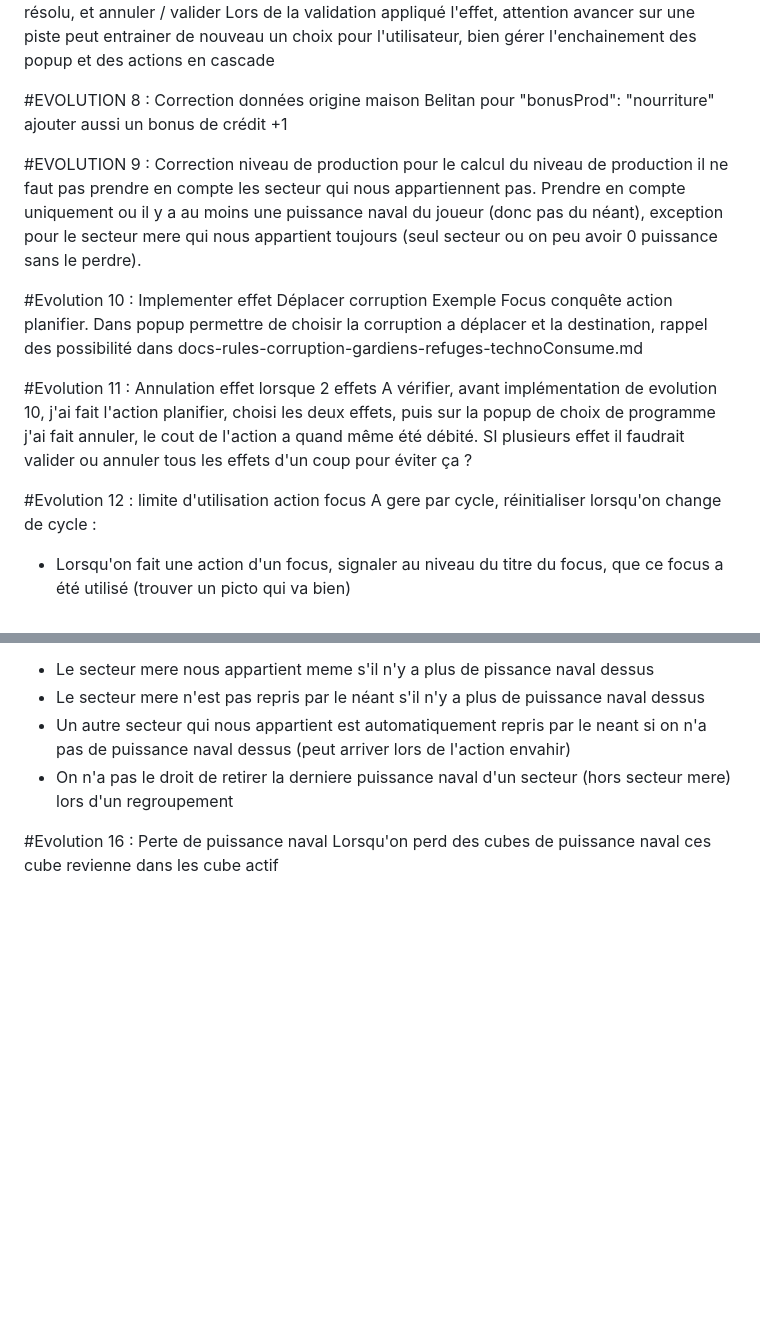
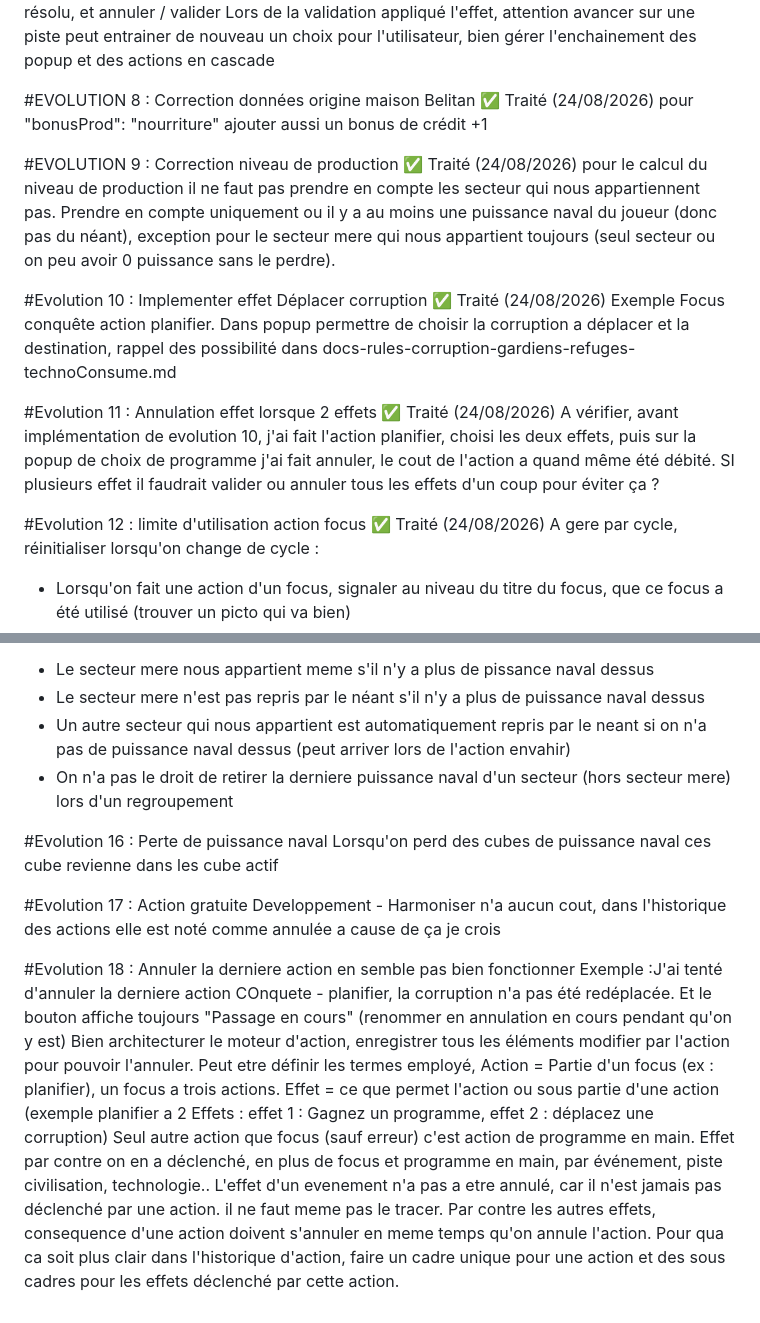
Before and after one commit to Rumix222/voidfall-companion-pwa, a Markdown page: docs/TODO.md, 2 parts joined by grey strips. Drawn GitHub-style; blank space fills up the shorter version.

```diff
--- a/docs/TODO.md
+++ b/docs/TODO.md
@@ -50,20 +50,25 @@ Si piste précisé : par exemple "Avancer sur la piste Gouvernement", afficher u
 Lors de la validation appliqué l'effet, attention avancer sur une piste peut entrainer de nouveau un choix pour l'utilisateur, bien gérer l'enchainement des popup et des actions en cascade
 
 #EVOLUTION 8 : Correction données origine maison Belitan
+✅ Traité (24/08/2026)
 pour "bonusProd": "nourriture" ajouter aussi un bonus de crédit +1
 
 #EVOLUTION 9 : Correction niveau de production
+✅ Traité (24/08/2026)
 pour le calcul du niveau de production il ne faut pas prendre en compte les secteur qui nous appartiennent pas.
 Prendre en compte uniquement ou il y a au moins une puissance naval du joueur (donc pas du néant), exception pour le secteur mere qui nous appartient toujours (seul secteur ou on peu avoir 0 puissance sans le perdre).
 
 #Evolution 10 : Implementer effet Déplacer corruption
+✅ Traité (24/08/2026)
 Exemple Focus conquête action planifier.
 Dans popup permettre de choisir la corruption a déplacer et la destination, rappel des possibilité dans docs-rules-corruption-gardiens-refuges-technoConsume.md
 
 #Evolution 11 : Annulation effet lorsque 2 effets
+✅ Traité (24/08/2026)
 A vérifier, avant implémentation de evolution 10, j'ai fait l'action planifier, choisi les deux effets, puis sur la popup de choix de programme j'ai fait annuler, le cout de l'action a quand même été débité. SI plusieurs effet il faudrait valider ou annuler tous les effets d'un coup pour éviter ça ?
 
 #Evolution 12 : limite d'utilisation action focus
+✅ Traité (24/08/2026)
 A gere par cycle, réinitialiser lorsqu'on change de cycle :
 - Lorsqu'on fait une action d'un focus, signaler au niveau du titre du focus, que ce focus a été utilisé (trouver un picto qui va bien)
 - Si l'action s'est correctement terminée, griser l'action pour qu'elle ne soit pas réutilisable ce cycle. (trouver un design pour différencier action inutilisable car déjà utilisé de inutilisable car pas assez de ressource)
@@ -93,3 +98,18 @@ Attention a ces regles (cf docs-rules-flottes.md et docs-rules-secteurs.md) :
 
 #Evolution 16 : Perte de puissance naval
 Lorsqu'on perd des cubes de puissance naval ces cube revienne dans les cube actif
+
+#Evolution 17 : Action gratuite
+Developpement - Harmoniser n'a aucun cout, dans l'historique des actions elle est noté comme annulée a cause de ça je crois
+
+#Evolution 18 : Annuler la derniere action en semble pas bien fonctionner
+Exemple :J'ai tenté d'annuler la derniere action COnquete - planifier, la corruption n'a pas été redéplacée.
+Et le bouton affiche toujours "Passage en cours" (renommer en annulation en cours pendant qu'on y est)
+Bien architecturer le moteur d'action, enregistrer tous les éléments modifier par l'action pour pouvoir l'annuler.
+Peut etre définir les termes employé, Action = Partie d'un focus (ex : planifier), un focus a trois actions.
+Effet = ce que permet l'action ou sous partie d'une action (exemple planifier a 2 Effets : effet 1 : Gagnez un programme, effet 2 : déplacez une corruption)
+Seul autre action que focus (sauf erreur) c'est action de programme en main.
+Effet par contre on en a déclenché, en plus de focus et programme en main, par événement, piste civilisation, technologie..
+L'effet d'un evenement n'a pas a etre annulé, car il n'est jamais pas déclenché par une action. il ne faut meme pas le tracer.
+Par contre les autres effets, consequence d'une action doivent s'annuler en meme temps qu'on annule l'action.
+Pour qua ca soit plus clair dans l'historique d'action, faire un cadre unique pour une action et des sous cadres pour les effets déclenché par cette action.
```
